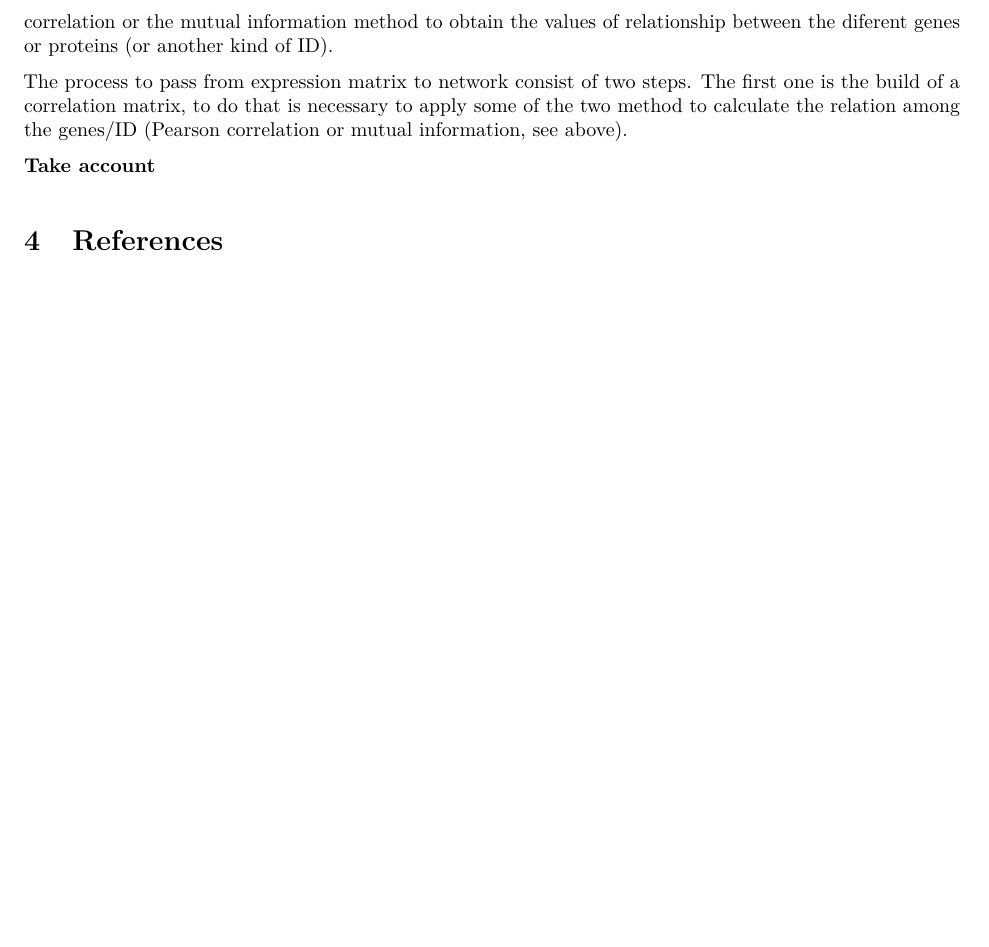
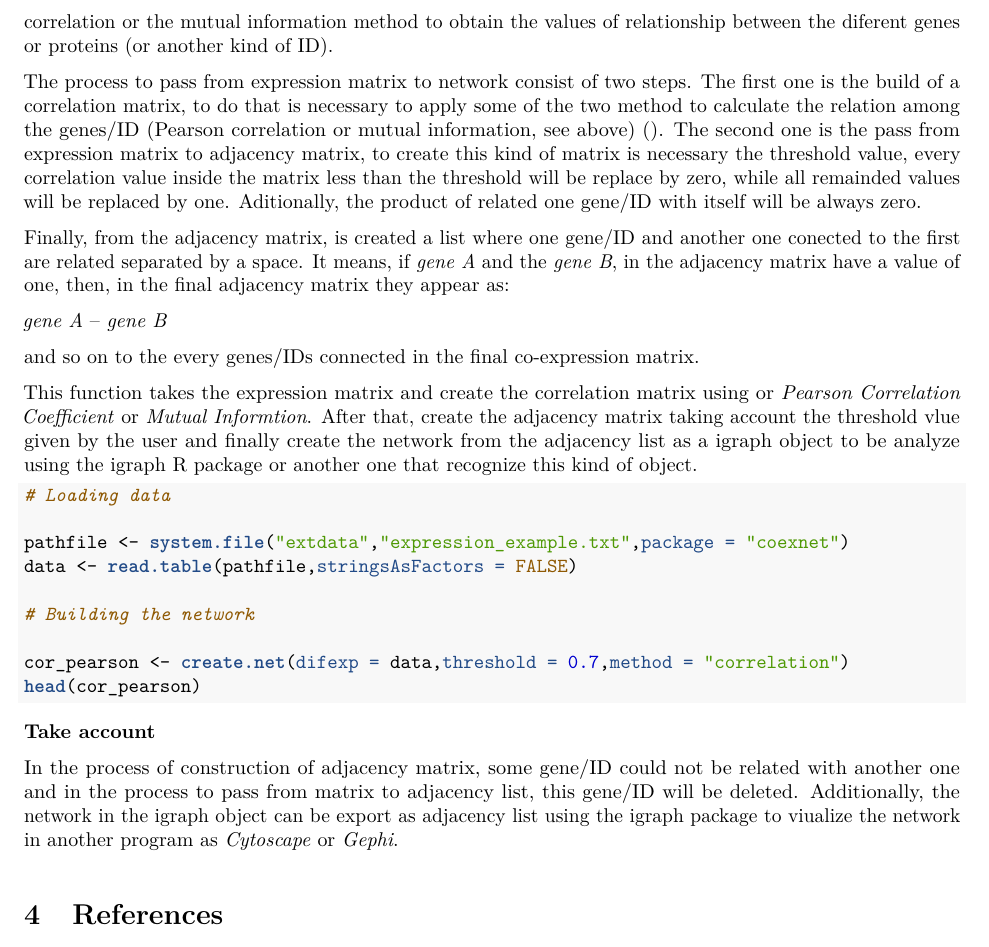
Before and after one commit to gibbslab/coexnet, an R Markdown document (vignettes/coexnet.Rmd): part of page 6 of 6, cut so that both start at the same text, the shorter picture padded with empty space. The pictures show the output file vignettes/coexnet.pdf that the author committed with the source.

Commit message:
Update coexnet
Former-commit-id: d571c2e4a52094da19af58277be393849e6aac33
Former-commit-id: 11e2c50544120287d2e66f88ef11e42186208949

````diff
--- a/vignettes/coexnet.Rmd
+++ b/vignettes/coexnet.Rmd
@@ -203,9 +203,32 @@ length(boxplot.stats(complete$cv)$out)
 
 The last step in the construction of a co-expression matrix is the construction of the network. Once you had defined a threshold value, the last step is transform the expression value in a adjacency matrix using the correlation or the mutual information method to obtain the values of relationship between the diferent genes or proteins (or another kind of ID).
 
-The process to pass from expression matrix to network consist of two steps. The first one is the build of a correlation matrix, to do that is necessary to apply some of the two method to calculate the relation among the genes/ID (Pearson correlation or mutual information, see above).
+The process to pass from expression matrix to network consist of two steps. The first one is the build of a correlation matrix, to do that is necessary to apply some of the two method to calculate the relation among the genes/ID (Pearson correlation or mutual information, see above) (). The second one is the pass from expression matrix to adjacency matrix, to create this kind of matrix is necessary the threshold value, every correlation value inside the matrix less than the threshold will be replace by zero, while all remainded values will be replaced by one. Aditionally, the product of related one gene/ID with itself will be always zero.
+
+Finally, from the adjacency matrix, is created a list where one gene/ID and another one conected to the first are related separated by a space. It means, if *gene A* and the *gene B*, in the adjacency matrix have a value of one, then, in the final adjacency matrix they appear as:
+
+*gene A* -- *gene B*
+
+and so on to the every genes/IDs connected in the final co-expression matrix.
+
+This function takes the expression matrix and create the correlation matrix using or *Pearson Correlation Coefficient* or *Mutual Informtion*. After that, create the adjacency matrix taking account the threshold vlue given by the user and finally create the network from the adjacency list as a igraph object to be analyze using the igraph R package or another one that recognize this kind of object.
+
+```{r, eval=FALSE}
+
+# Loading data
+
+pathfile <- system.file("extdata","expression_example.txt",package = "coexnet")
+data <- read.table(pathfile,stringsAsFactors = FALSE)
+
+# Building the network
+
+cor_pearson <- create.net(difexp = data,threshold = 0.7,method = "correlation")
+head(cor_pearson)
+```
 
 **Take account**
+
+In the process of construction of adjacency matrix, some gene/ID could not be related with another one and in the process to pass from matrix to adjacency list, this gene/ID will be deleted. Additionally, the network in the igraph object can be export as adjacency list using the igraph package to viualize the network in another program as *Cytoscape* or *Gephi*.
 
 #References
 
````
Also changed, not shown: vignettes/coexnet.pdf.
